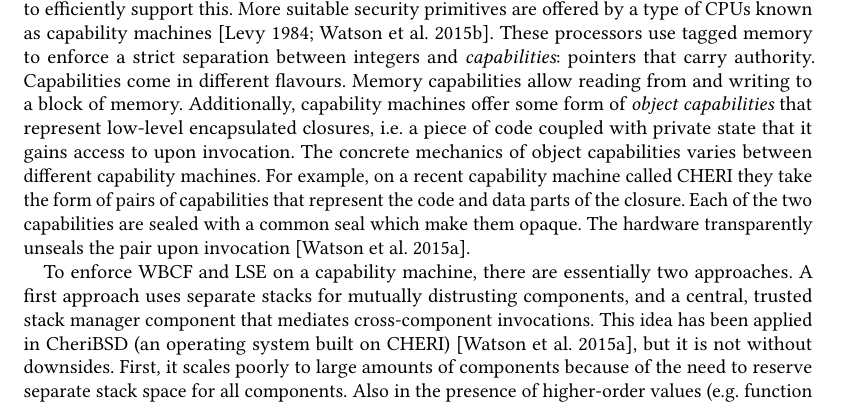
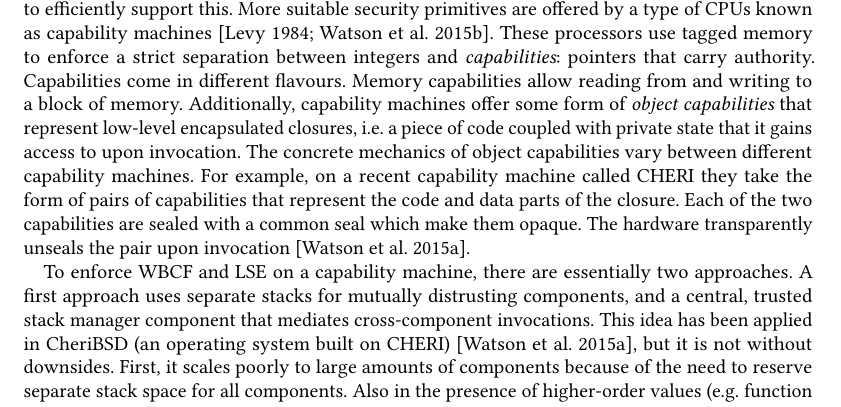
Before and after one commit to dominiquedevriese/capability-machine-reasoning-on-paper, a LaTeX paper (fully-abstract-comp/popl2019/paper.tex): part of page 2 of 27, cut so that both start at the same text. Compiled offline with pdfLaTeX.

Commit message:
Small grammar fix.

```diff
--- a/fully-abstract-comp/popl2019/paper.tex
+++ b/fully-abstract-comp/popl2019/paper.tex
@@ -191,7 +191,7 @@ These processors use tagged memory to enforce a strict separation between intege
 Capabilities come in different flavours.
 Memory capabilities allow reading from and writing to a block of memory.
 Additionally, capability machines offer some form of {\itshape object capabilities} that represent low-level encapsulated closures, i.e. a piece of code coupled with private state that it gains access to upon invocation.
-The concrete mechanics of object capabilities varies between different capability machines.
+The concrete mechanics of object capabilities vary between different capability machines.
 % KJAA: This 'sealed' and 'common seal' business is unclear to me.
 For example, on a recent capability machine called CHERI they take the form of pairs of capabilities that represent the code and data parts of the closure.
 Each of the two capabilities are sealed with a common seal which make them opaque.
```
